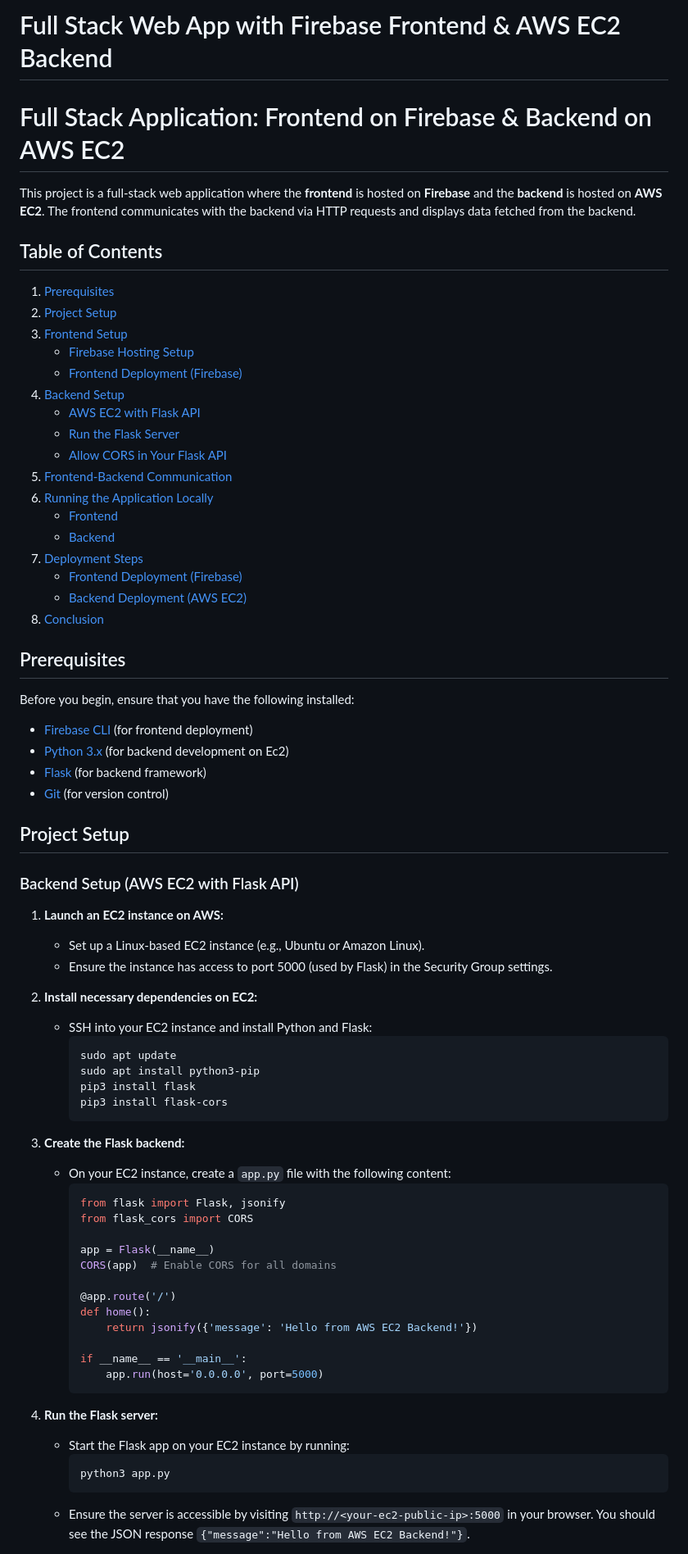
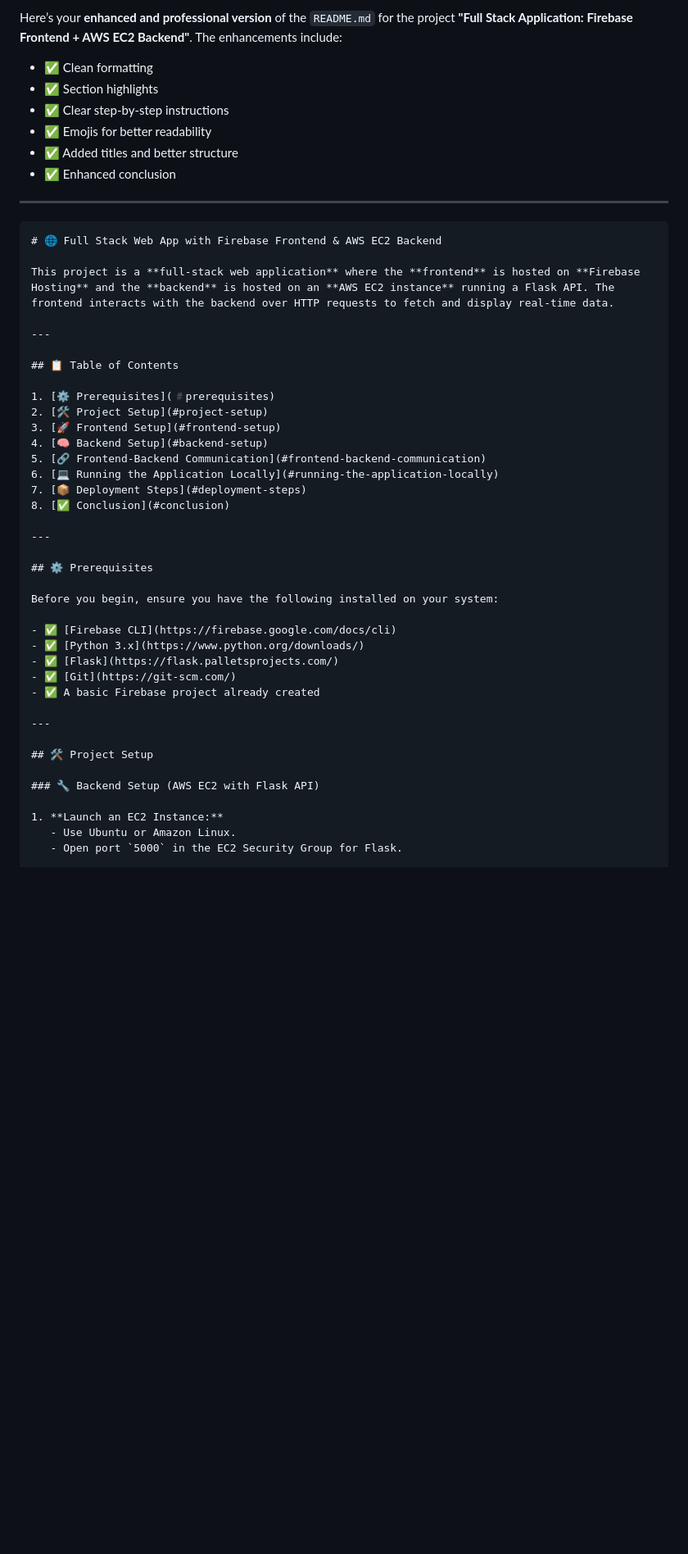
Before and after one commit to sejalsubhash/firebase-ec2-fullstack-app-deployment, a Markdown page: README.md, the part around one of its changes. Shown at 82% size. Rendered like a GitHub page; blank space fills up the shorter version.

`````diff
--- a/README.md
+++ b/README.md
@@ -1,75 +1,51 @@
-# Full Stack Web App with Firebase Frontend & AWS EC2 Backend
-# Full Stack Application: Frontend on Firebase & Backend on AWS EC2
+Here’s your **enhanced and professional version** of the `README.md` for the project **"Full Stack Application: Firebase Frontend + AWS EC2 Backend"**. The enhancements include:
 
-This project is a full-stack web application where the **frontend** is hosted on **Firebase** and the **backend** is hosted on **AWS EC2**. The frontend communicates with the backend via HTTP requests and displays data fetched from the backend.
+* ✅ Clean formatting
+* ✅ Section highlights
+* ✅ Clear step-by-step instructions
+* ✅ Emojis for better readability
+* ✅ Added titles and better structure
+* ✅ Enhanced conclusion
 
-## Table of Contents
-1. [Prerequisites](#prerequisites)
-2. [Project Setup](#project-setup)
-3. [Frontend Setup](#frontend-setup)
-    - [Firebase Hosting Setup](#firebase-hosting-setup)
-    - [Frontend Deployment (Firebase)](#frontend-deployment-firebase)
-4. [Backend Setup](#backend-setup)
-    - [AWS EC2 with Flask API](#aws-ec2-with-flask-api)
-    - [Run the Flask Server](#run-the-flask-server)
-    - [Allow CORS in Your Flask API](#allow-cors-in-your-flask-api)
-5. [Frontend-Backend Communication](#frontend-backend-communication)
-6. [Running the Application Locally](#running-the-application-locally)
-    - [Frontend](#frontend)
-    - [Backend](#backend)
-7. [Deployment Steps](#deployment-steps)
-    - [Frontend Deployment (Firebase)](#frontend-deployment-firebase-1)
-    - [Backend Deployment (AWS EC2)](#backend-deployment-aws-ec2)
-8. [Conclusion](#conclusion)
+---
 
+````markdown
+# 🌐 Full Stack Web App with Firebase Frontend & AWS EC2 Backend
 
+This project is a **full-stack web application** where the **frontend** is hosted on **Firebase Hosting** and the **backend** is hosted on an **AWS EC2 instance** running a Flask API. The frontend interacts with the backend over HTTP requests to fetch and display real-time data.
 
-## Prerequisites
-Before you begin, ensure that you have the following installed:
-- [Firebase CLI](https://firebase.google.com/docs/cli) (for frontend deployment)
-- [Python 3.x](https://www.python.org/downloads/) (for backend development on Ec2)
-- [Flask](https://flask.palletsprojects.com/) (for backend framework)
-- [Git](https://git-scm.com/) (for version control)
+---
 
+## 📋 Table of Contents
 
-## Project Setup
+1. [⚙️ Prerequisites](#️prerequisites)
+2. [🛠️ Project Setup](#project-setup)
+3. [🚀 Frontend Setup](#frontend-setup)
+4. [🧠 Backend Setup](#backend-setup)
+5. [🔗 Frontend-Backend Communication](#frontend-backend-communication)
+6. [💻 Running the Application Locally](#running-the-application-locally)
+7. [📦 Deployment Steps](#deployment-steps)
+8. [✅ Conclusion](#conclusion)
 
-### Backend Setup (AWS EC2 with Flask API)
+---
 
-1. **Launch an EC2 instance on AWS:**
-   - Set up a Linux-based EC2 instance (e.g., Ubuntu or Amazon Linux).
-   - Ensure the instance has access to port 5000 (used by Flask) in the Security Group settings.
+## ⚙️ Prerequisites
 
-2. **Install necessary dependencies on EC2:**
-   - SSH into your EC2 instance and install Python and Flask:
-     ```bash
-     sudo apt update
-     sudo apt install python3-pip
-     pip3 install flask
-     pip3 install flask-cors
-     ```
+Before you begin, ensure you have the following installed on your system:
 
-3. **Create the Flask backend:**
-   - On your EC2 instance, create a `app.py` file with the following content:
-     ```python
-     from flask import Flask, jsonify
-     from flask_cors import CORS
+- ✅ [Firebase CLI](https://firebase.google.com/docs/cli)
+- ✅ [Python 3.x](https://www.python.org/downloads/)
+- ✅ [Flask](https://flask.palletsprojects.com/)
+- ✅ [Git](https://git-scm.com/)
+- ✅ A basic Firebase project already created
 
-     app = Flask(__name__)
-     CORS(app)  # Enable CORS for all domains
+---
 
-     @app.route('/')
-     def home():
-         return jsonify({'message': 'Hello from AWS EC2 Backend!'})
+## 🛠️ Project Setup
 
-     if __name__ == '__main__':
-         app.run(host='0.0.0.0', port=5000)
-     ```
+### 🔧 Backend Setup (AWS EC2 with Flask API)
 
-4. **Run the Flask server:**
-   - Start the Flask app on your EC2 instance by running:
-     ```bash
-     python3 app.py
-     ```
-   - Ensure the server is accessible by visiting `http://<your-ec2-public-ip>:5000` in your browser. You should see the JSON response `{"message":"Hello from AWS EC2 Backend!"}`.
+1. **Launch an EC2 Instance:**
+   - Use Ubuntu or Amazon Linux.
+   - Open port `5000` in the EC2 Security Group for Flask.
 
`````
Also changed, not shown: other parts of README.md (+123 -57 lines).
